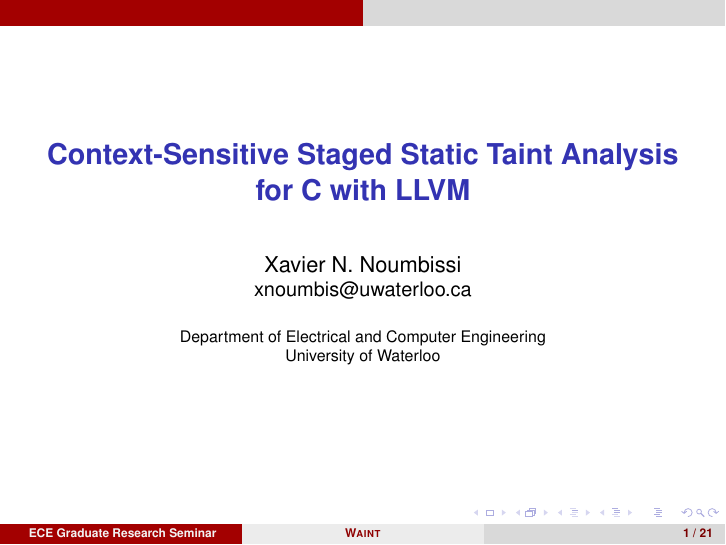
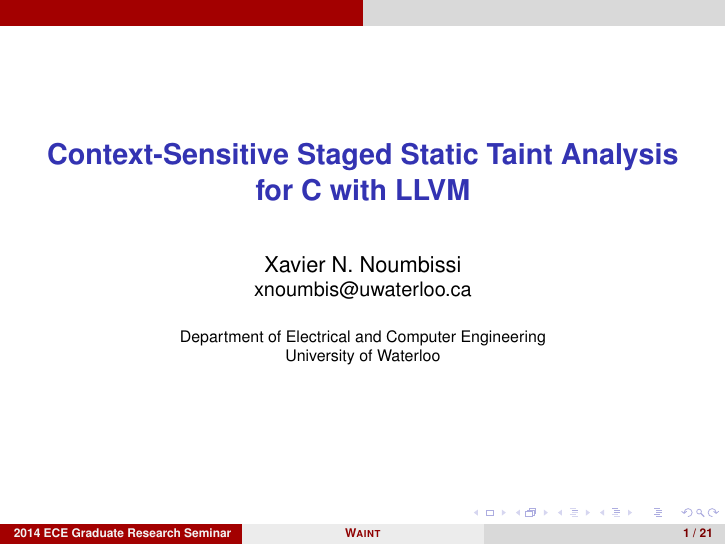
Before and after one commit to xnoundou/nsaint, LaTeX slides (gradtalk-20140416/2014-waint-gradtalk.tex): page 1 of 21. Compiled offline with pdfLaTeX.

Commit message:
Update year of presentation
	modified:   2014-waint-gradtalk.tex

```diff
--- a/gradtalk-20140416/2014-waint-gradtalk.tex
+++ b/gradtalk-20140416/2014-waint-gradtalk.tex
@@ -57,7 +57,7 @@
 
 \author[]{Xavier N. Noumbissi\\
 \small{xnoumbis@uwaterloo.ca}}
-\institute[ECE Graduate Research Seminar]{Department of Electrical and Computer Engineering\\ University of Waterloo}
+\institute[2014 ECE Graduate Research Seminar]{Department of Electrical and Computer Engineering\\ University of Waterloo}
 \date{}
 
 \colorlet{redshaded}{red!25!bg}
```
